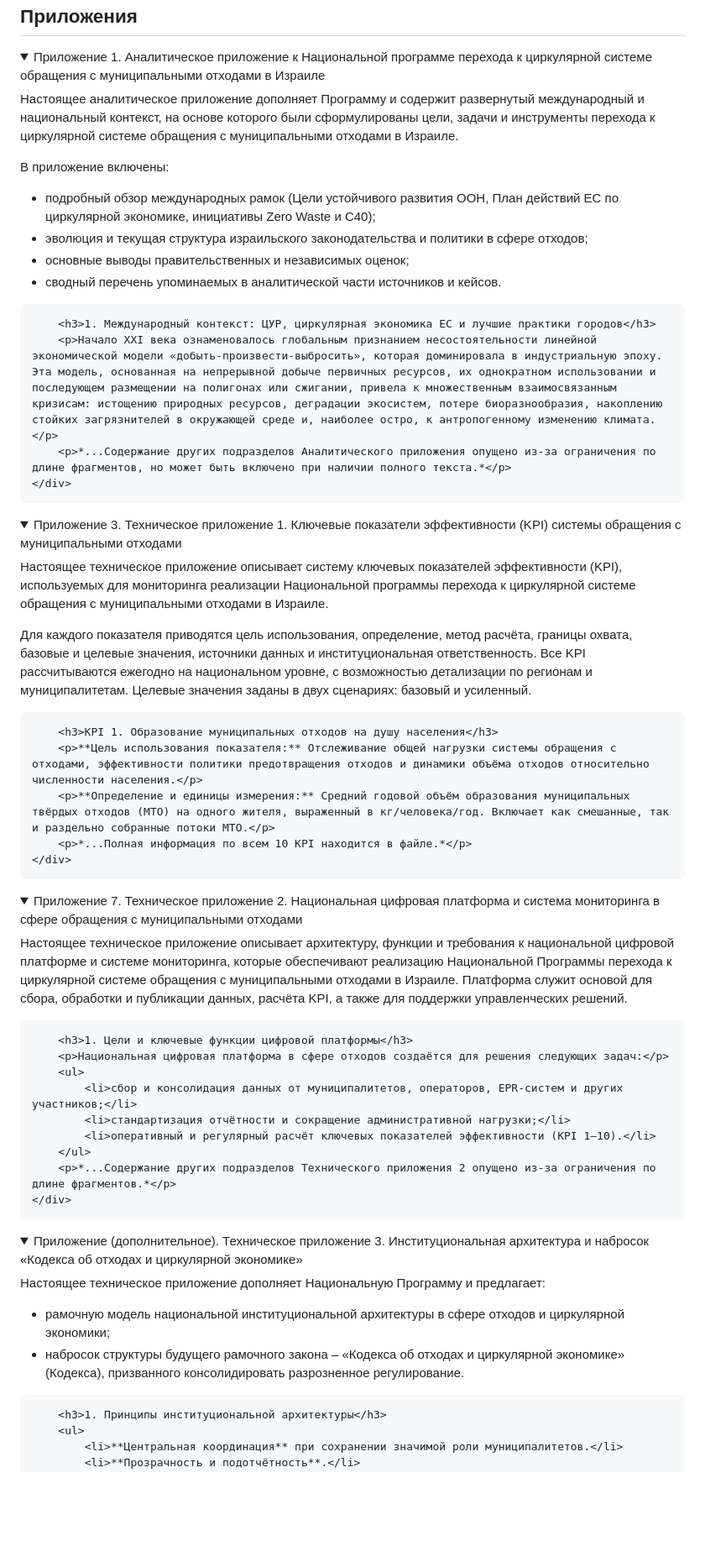
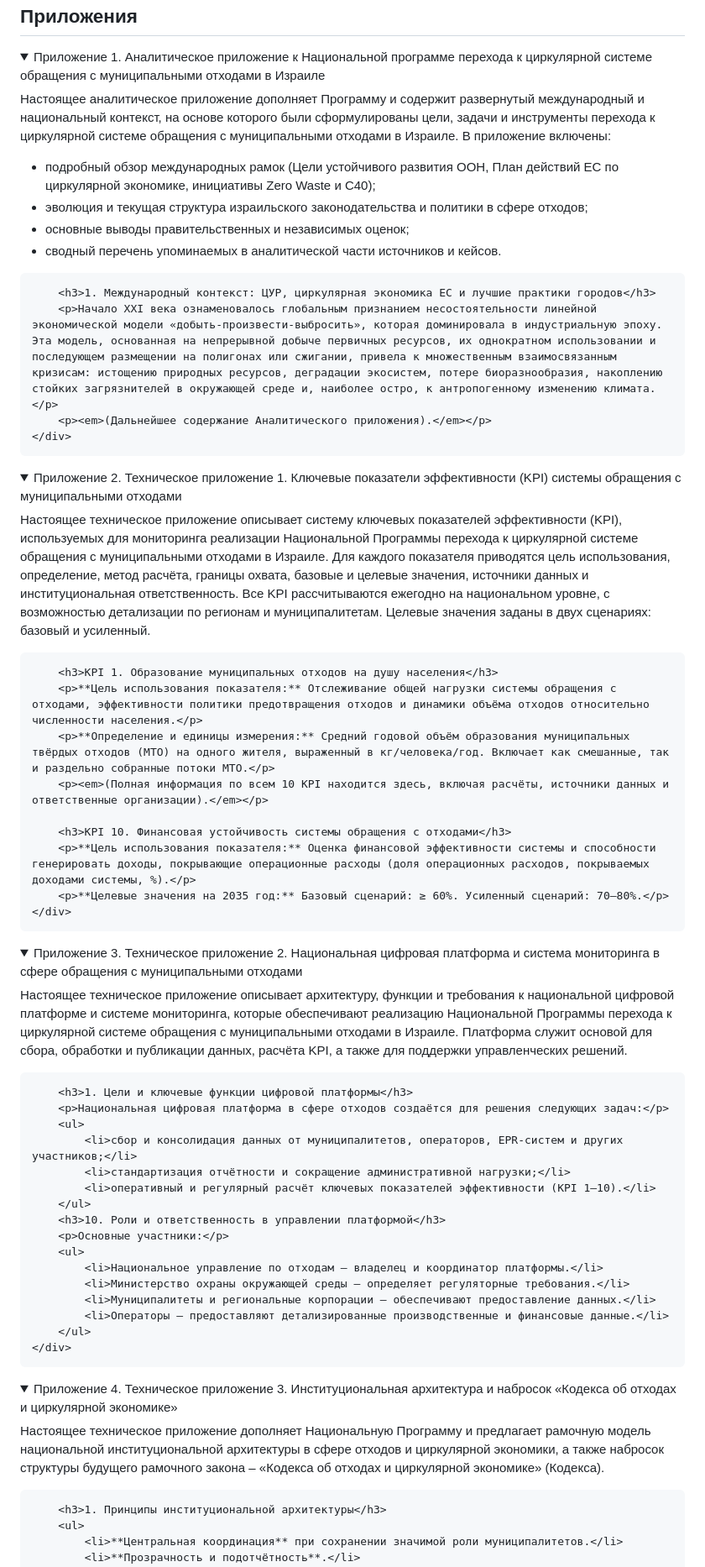
Before and after one commit to belanik/RE-Haifa-Hub, a Markdown page: programma.md, the part around the change printed below. Shown: that part at 84% size. Rendered like a GitHub page; blank space fills up the shorter version.

```diff
--- a/programma.md
+++ b/programma.md
@@ -321,8 +321,7 @@ permalink: /programma/
 <details open>
     <summary>Приложение 1. Аналитическое приложение к Национальной программе перехода к циркулярной системе обращения с муниципальными отходами в Израиле</summary>
     <div class="appendix-content">
-        <p>Настоящее аналитическое приложение дополняет Программу и содержит развернутый международный и национальный контекст, на основе которого были сформулированы цели, задачи и инструменты перехода к циркулярной системе обращения с муниципальными отходами в Израиле.</p>
-        <p>В приложение включены:</p>
+        <p>Настоящее аналитическое приложение дополняет Программу и содержит развернутый международный и национальный контекст, на основе которого были сформулированы цели, задачи и инструменты перехода к циркулярной системе обращения с муниципальными отходами в Израиле. В приложение включены:</p>
         <ul>
             <li>подробный обзор международных рамок (Цели устойчивого развития ООН, План действий ЕС по циркулярной экономике, инициативы Zero Waste и C40);</li>
             <li>эволюция и текущая структура израильского законодательства и политики в сфере отходов;</li>
@@ -332,25 +331,28 @@ permalink: /programma/
 
         <h3>1. Международный контекст: ЦУР, циркулярная экономика ЕС и лучшие практики городов</h3>
         <p>Начало XXI века ознаменовалось глобальным признанием несостоятельности линейной экономической модели «добыть-произвести-выбросить», которая доминировала в индустриальную эпоху. Эта модель, основанная на непрерывной добыче первичных ресурсов, их однократном использовании и последующем размещении на полигонах или сжигании, привела к множественным взаимосвязанным кризисам: истощению природных ресурсов, деградации экосистем, потере биоразнообразия, накоплению стойких загрязнителей в окружающей среде и, наиболее остро, к антропогенному изменению климата.</p>
-        <p>*...Содержание других подразделов Аналитического приложения опущено из-за ограничения по длине фрагментов, но может быть включено при наличии полного текста.*</p>
+        <p><em>(Дальнейшее содержание Аналитического приложения).</em></p>
     </div>
 </details>
 
 <details open>
-    <summary>Приложение 3. Техническое приложение 1. Ключевые показатели эффективности (KPI) системы обращения с муниципальными отходами</summary>
+    <summary>Приложение 2. Техническое приложение 1. Ключевые показатели эффективности (KPI) системы обращения с муниципальными отходами</summary>
     <div class="appendix-content">
-        <p>Настоящее техническое приложение описывает систему ключевых показателей эффективности (KPI), используемых для мониторинга реализации Национальной программы перехода к циркулярной системе обращения с муниципальными отходами в Израиле.</p>
-        <p>Для каждого показателя приводятся цель использования, определение, метод расчёта, границы охвата, базовые и целевые значения, источники данных и институциональная ответственность. Все KPI рассчитываются ежегодно на национальном уровне, с возможностью детализации по регионам и муниципалитетам. Целевые значения заданы в двух сценариях: базовый и усиленный.</p>
+        <p>Настоящее техническое приложение описывает систему ключевых показателей эффективности (KPI), используемых для мониторинга реализации Национальной Программы перехода к циркулярной системе обращения с муниципальными отходами в Израиле. Для каждого показателя приводятся цель использования, определение, метод расчёта, границы охвата, базовые и целевые значения, источники данных и институциональная ответственность. Все KPI рассчитываются ежегодно на национальном уровне, с возможностью детализации по регионам и муниципалитетам. Целевые значения заданы в двух сценариях: базовый и усиленный.</p>
 
         <h3>KPI 1. Образование муниципальных отходов на душу населения</h3>
         <p>**Цель использования показателя:** Отслеживание общей нагрузки системы обращения с отходами, эффективности политики предотвращения отходов и динамики объёма отходов относительно численности населения.</p>
         <p>**Определение и единицы измерения:** Средний годовой объём образования муниципальных твёрдых отходов (МТО) на одного жителя, выраженный в кг/человека/год. Включает как смешанные, так и раздельно собранные потоки МТО.</p>
-        <p>*...Полная информация по всем 10 KPI находится в файле.*</p>
+        <p><em>(Полная информация по всем 10 KPI находится здесь, включая расчёты, источники данных и ответственные организации).</em></p>
+
+        <h3>KPI 10. Финансовая устойчивость системы обращения с отходами</h3>
+        <p>**Цель использования показателя:** Оценка финансовой эффективности системы и способности генерировать доходы, покрывающие операционные расходы (доля операционных расходов, покрываемых доходами системы, %).</p>
+        <p>**Целевые значения на 2035 год:** Базовый сценарий: ≥ 60%. Усиленный сценарий: 70–80%.</p>
     </div>
 </details>
 
 <details open>
-    <summary>Приложение 7. Техническое приложение 2. Национальная цифровая платформа и система мониторинга в сфере обращения с муниципальными отходами</summary>
+    <summary>Приложение 3. Техническое приложение 2. Национальная цифровая платформа и система мониторинга в сфере обращения с муниципальными отходами</summary>
     <div class="appendix-content">
         <p>Настоящее техническое приложение описывает архитектуру, функции и требования к национальной цифровой платформе и системе мониторинга, которые обеспечивают реализацию Национальной Программы перехода к циркулярной системе обращения с муниципальными отходами в Израиле. Платформа служит основой для сбора, обработки и публикации данных, расчёта KPI, а также для поддержки управленческих решений.</p>
 
@@ -361,18 +363,21 @@ permalink: /programma/
             <li>стандартизация отчётности и сокращение административной нагрузки;</li>
             <li>оперативный и регулярный расчёт ключевых показателей эффективности (KPI 1–10).</li>
         </ul>
-        <p>*...Содержание других подразделов Технического приложения 2 опущено из-за ограничения по длине фрагментов.*</p>
+        <h3>10. Роли и ответственность в управлении платформой</h3>
+        <p>Основные участники:</p>
+        <ul>
+            <li>Национальное управление по отходам – владелец и координатор платформы.</li>
+            <li>Министерство охраны окружающей среды – определяет регуляторные требования.</li>
+            <li>Муниципалитеты и региональные корпорации – обеспечивают предоставление данных.</li>
+            <li>Операторы – предоставляют детализированные производственные и финансовые данные.</li>
+        </ul>
     </div>
 </details>
 
 <details open>
-    <summary>Приложение (дополнительное). Техническое приложение 3. Институциональная архитектура и набросок «Кодекса об отходах и циркулярной экономике»</summary>
+    <summary>Приложение 4. Техническое приложение 3. Институциональная архитектура и набросок «Кодекса об отходах и циркулярной экономике»</summary>
     <div class="appendix-content">
-        <p>Настоящее техническое приложение дополняет Национальную Программу и предлагает:</p>
-        <ul>
-            <li>рамочную модель национальной институциональной архитектуры в сфере отходов и циркулярной экономики;</li>
-            <li>набросок структуры будущего рамочного закона – «Кодекса об отходах и циркулярной экономике» (Кодекса), призванного консолидировать разрозненное регулирование.</li>
-        </ul>
+        <p>Настоящее техническое приложение дополняет Национальную Программу и предлагает рамочную модель национальной институциональной архитектуры в сфере отходов и циркулярной экономики, а также набросок структуры будущего рамочного закона – «Кодекса об отходах и циркулярной экономике» (Кодекса).</p>
 
         <h3>1. Принципы институциональной архитектуры</h3>
         <ul>
```
Also changed, not shown: other parts of programma.md (+17 -18 lines).
